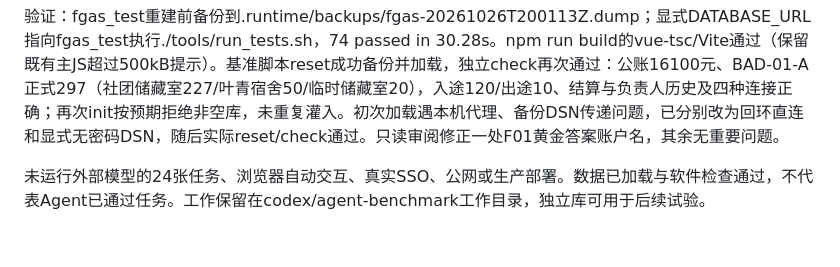
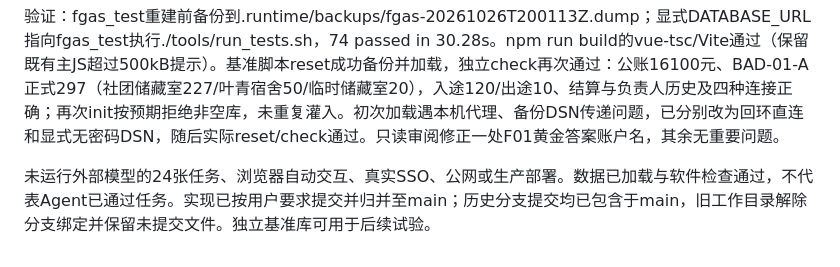
Before and after one commit to Renko6626/FGAS, a Markdown page: docs/prototype-status.md, the part around the change. GitHub-like rendering.

Commit message:
docs: record benchmark integration into main

```diff
--- a/docs/prototype-status.md
+++ b/docs/prototype-status.md
@@ -465,4 +465,4 @@ Docker daemon访问被permission denied拒绝，未构建真实镜像、启动
 
 验证：fgas_test重建前备份到.runtime/backups/fgas-20261026T200113Z.dump；显式DATABASE_URL指向fgas_test执行./tools/run_tests.sh，74 passed in 30.28s。npm run build的vue-tsc/Vite通过（保留既有主JS超过500kB提示）。基准脚本reset成功备份并加载，独立check再次通过：公账16100元、BAD-01-A正式297（社团储藏室227/叶青宿舍50/临时储藏室20），入途120/出途10、结算与负责人历史及四种连接正确；再次init按预期拒绝非空库，未重复灌入。初次加载遇本机代理、备份DSN传递问题，已分别改为回环直连和显式无密码DSN，随后实际reset/check通过。只读审阅修正一处F01黄金答案账户名，其余无重要问题。
 
-未运行外部模型的24张任务、浏览器自动交互、真实SSO、公网或生产部署。数据已加载与软件检查通过，不代表Agent已通过任务。工作保留在codex/agent-benchmark工作目录，独立库可用于后续试验。
+未运行外部模型的24张任务、浏览器自动交互、真实SSO、公网或生产部署。数据已加载与软件检查通过，不代表Agent已通过任务。实现已按用户要求提交并归并至main；历史分支提交均已包含于main，旧工作目录解除分支绑定并保留未提交文件。独立基准库可用于后续试验。
```
Also changed, not shown: 1 other file.
